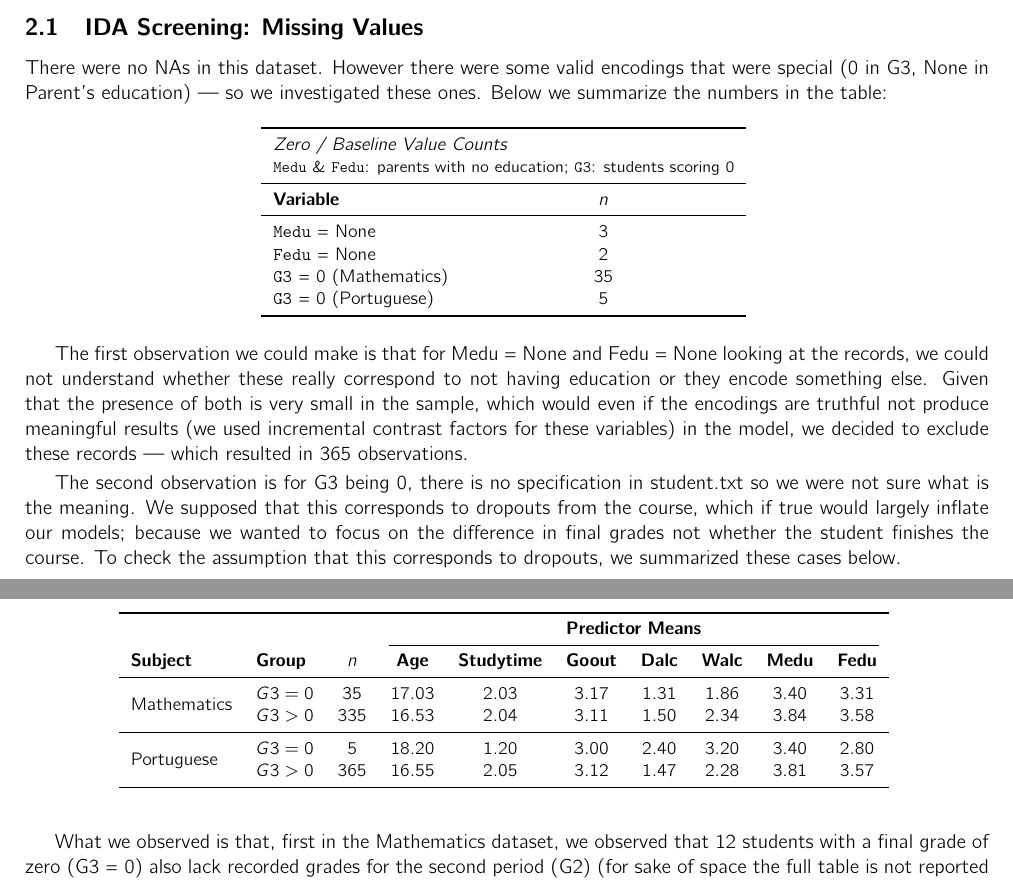
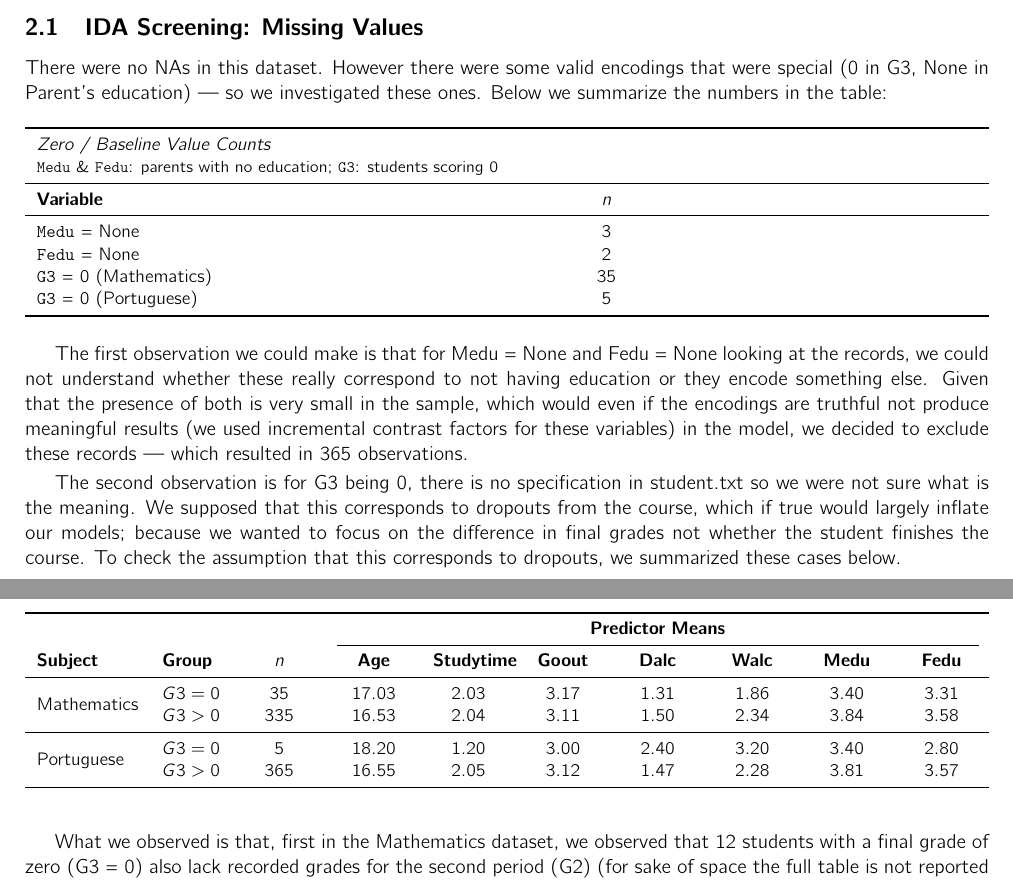
Before and after one commit to tupkalenkodi/STIS_SEMINAR_C, a LaTeX document (report.tex): two parts of pages 3 and 4 of 11, joined at a grey line, cut so that both start at the same text. Compiled offline with pdfLaTeX.

Commit message:
report_update2

```diff
--- a/report.tex
+++ b/report.tex
@@ -9,6 +9,8 @@
 \usepackage{cmbright}
 \usepackage[T1]{fontenc}
 \usepackage{tabularx}
+\usepackage{array}
+\newcolumntype{C}{>{\centering\arraybackslash}X}
 \usepackage{multirow}
 \usepackage{bm}
 \usepackage[colorlinks=true, linkcolor=red, urlcolor=blue, citecolor=red]{hyperref}
@@ -157,8 +159,7 @@ There were no NAs in this dataset. However there were some valid encodings that
 \texttt{G3} = 0 (Mathematics)   & 35 \\
 \texttt{G3} = 0 (Portuguese)    & 5  \\
 \bottomrule
-\end{tabular}
-\label{tab:zero_counts}
+\end{tabularx}
 \end{table}
 
 The first observation we could make is that for Medu = None and Fedu = None looking at the records, we could not understand whether these really correspond to not having education or they encode something else. Given that the presence of both is very small in the sample, which would even if the encodings are truthful not produce meaningful results (we used incremental contrast factors for these variables) in the model, we decided to exclude these records --- which resulted in 365 observations.
@@ -182,8 +182,7 @@ The second observation is for G3 being 0, there is no specification in student.t
 \multirow{2}{*}{Portuguese}  & $G3 = 0$ &   5 & 18.20 & 1.20 & 3.00 & 2.40 & 3.20 & 3.40 & 2.80 \\
                              & $G3 > 0$ & 365 & 16.55 & 2.05 & 3.12 & 1.47 & 2.28 & 3.81 & 3.57 \\
 \bottomrule
-\end{tabular}
-\label{tab:zero_means}
+\end{tabularx}
 \end{table}
 
 What we observed is that, first in the Mathematics dataset, we observed that 12  students with a final grade of zero (G3 = 0) also lack recorded grades for the second period (G2) (for sake of space the full table is not reported here, just the number). Second, among their observable characteristics there is nothing indicating that these are some special group of students --- there are differences especially among Portuguese students; but they are just other indicators that these students are dropouts (e.g. higher alcohol consumption --- which is the characteristic that, we think, is generally agreed to be associated with not finishing some duty -\> dropping out). So, this pattern suggests that these cases most likely correspond to students who dropped out. As we discussed before, keeping them would distort the analysis, so, we excluded these observations --- which resulted in 327 observations that we used in the model fitting.
```
Also changed, not shown: report.tex (15 more changed lines), 2 other files.
